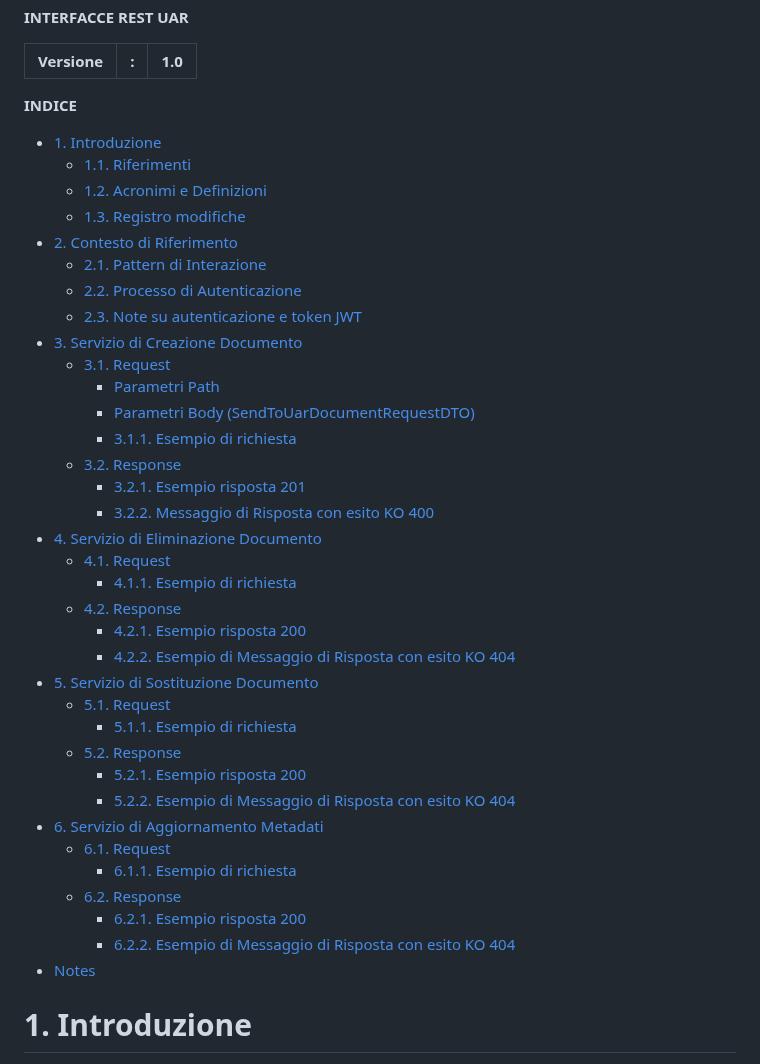
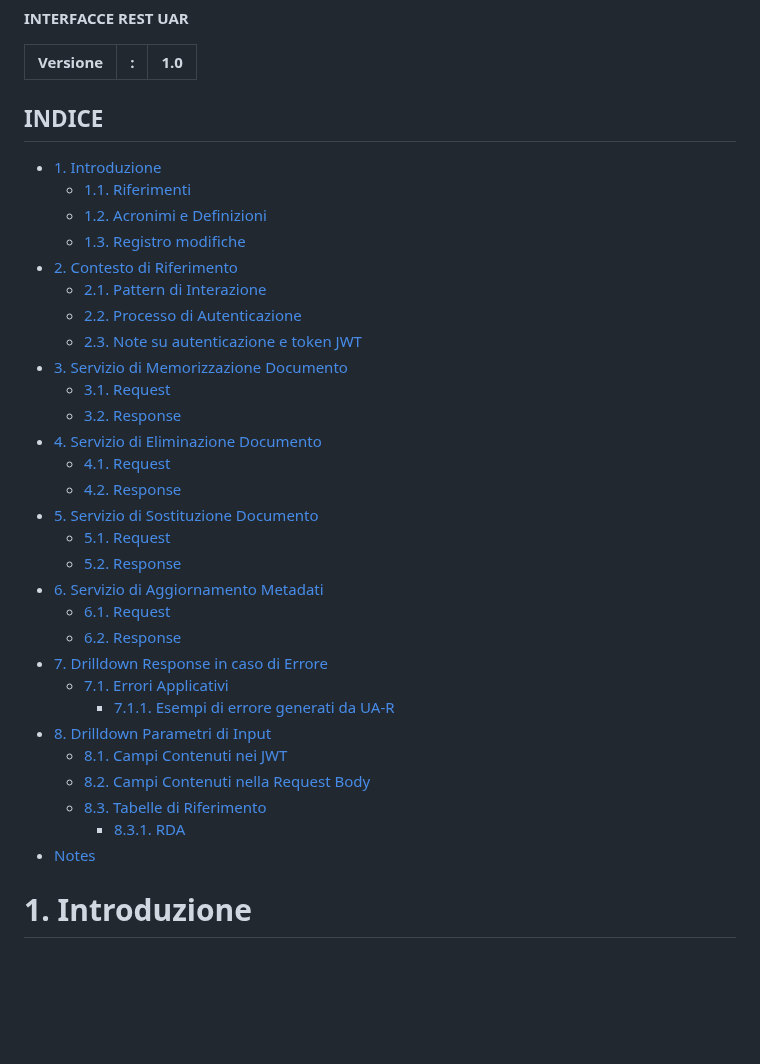
Before and after one commit to ministero-salute/it-fse-support, a Markdown page: doc/integrazione-uar/README.md, the part around one of its changes. GitHub-like rendering; blank space fills up the shorter version.

Commit message:
fix: Update INDICE

```diff
--- a/doc/integrazione-uar/README.md
+++ b/doc/integrazione-uar/README.md
@@ -6,7 +6,7 @@
 | Versione | : | 1.0 |
 |----------|---|---------|
 
-**INDICE**
+## INDICE
 
 - [1. Introduzione](#1-introduzione)
   - [1.1. Riferimenti](#11-riferimenti)
@@ -16,32 +16,26 @@
   - [2.1. Pattern di Interazione](#21-pattern-di-interazione)
   - [2.2. Processo di Autenticazione](#22-processo-di-autenticazione3)
   - [2.3. Note su autenticazione e token JWT](#23-note-su-autenticazione-e-token-jwt)
-- [3. Servizio di Creazione Documento](#3-servizio-di-creazione-documento)
+- [3. Servizio di Memorizzazione Documento](#3-servizio-di-memorizzazione-documento)
   - [3.1. Request](#31-request)
-    - [Parametri Path](#parametri-path)
-    - [Parametri Body (SendToUarDocumentRequestDTO)](#parametri-body-sendtouardocumentrequestdto)
-    - [3.1.1. Esempio di richiesta](#311-esempio-di-richiesta)
   - [3.2. Response](#32-response)
-    - [3.2.1. Esempio risposta 201](#321-esempio-risposta-201)
-    - [3.2.2. Messaggio di Risposta con esito KO 400](#322-messaggio-di-risposta-con-esito-ko-400)
 - [4. Servizio di Eliminazione Documento](#4-servizio-di-eliminazione-documento)
   - [4.1. Request](#41-request)
-    - [4.1.1. Esempio di richiesta](#411-esempio-di-richiesta)
   - [4.2. Response](#42-response)
-    - [4.2.1. Esempio risposta 200](#421-esempio-risposta-200)
-    - [4.2.2. Esempio di Messaggio di Risposta con esito KO 404](#422-esempio-di-messaggio-di-risposta-con-esito-ko-404)
 - [5. Servizio di Sostituzione Documento](#5-servizio-di-sostituzione-documento)
   - [5.1. Request](#51-request)
-    - [5.1.1. Esempio di richiesta](#511-esempio-di-richiesta)
   - [5.2. Response](#52-response)
-    - [5.2.1. Esempio risposta 200](#521-esempio-risposta-200)
-    - [5.2.2. Esempio di Messaggio di Risposta con esito KO 404](#522-esempio-di-messaggio-di-risposta-con-esito-ko-404)
 - [6. Servizio di Aggiornamento Metadati](#6-servizio-di-aggiornamento-metadati)
   - [6.1. Request](#61-request)
-    - [6.1.1. Esempio di richiesta](#611-esempio-di-richiesta)
   - [6.2. Response](#62-response)
-    - [6.2.1. Esempio risposta 200](#621-esempio-risposta-200)
-    - [6.2.2. Esempio di Messaggio di Risposta con esito KO 404](#622-esempio-di-messaggio-di-risposta-con-esito-ko-404)
+- [7. Drilldown Response in caso di Errore](#7-drilldown-response-in-caso-di-errore)
+  - [7.1. Errori Applicativi](#71-errori-applicativi)
+    - [7.1.1. Esempi di errore generati da UA-R](#711-esempi-di-errore-generati-da-ua-r)
+- [8. Drilldown Parametri di Input](#8-drilldown-parametri-di-input)
+  - [8.1. Campi Contenuti nei JWT](#81-campi-contenuti-nei-jwt)
+  - [8.2. Campi Contenuti nella Request Body](#82-campi-contenuti-nella-request-body)
+  - [8.3. Tabelle di Riferimento](#83-tabelle-di-riferimento)
+    - [8.3.1. RDA](#831-rda)
 - [Notes](#notes)
 
 
```
Also changed, not shown: other parts of doc/integrazione-uar/README.md (+1 -1 lines).
